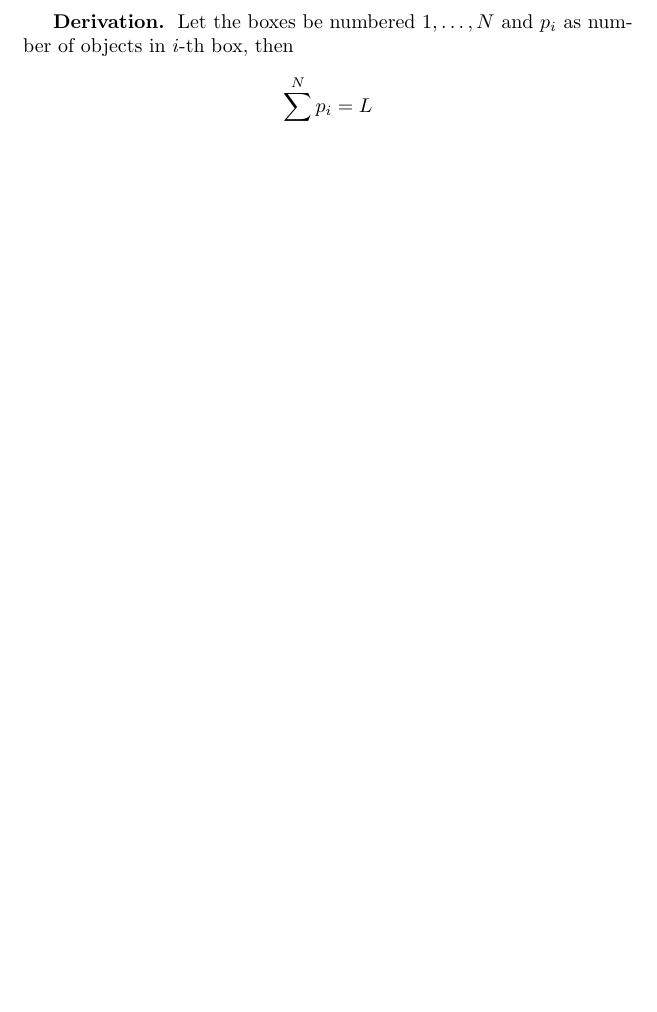
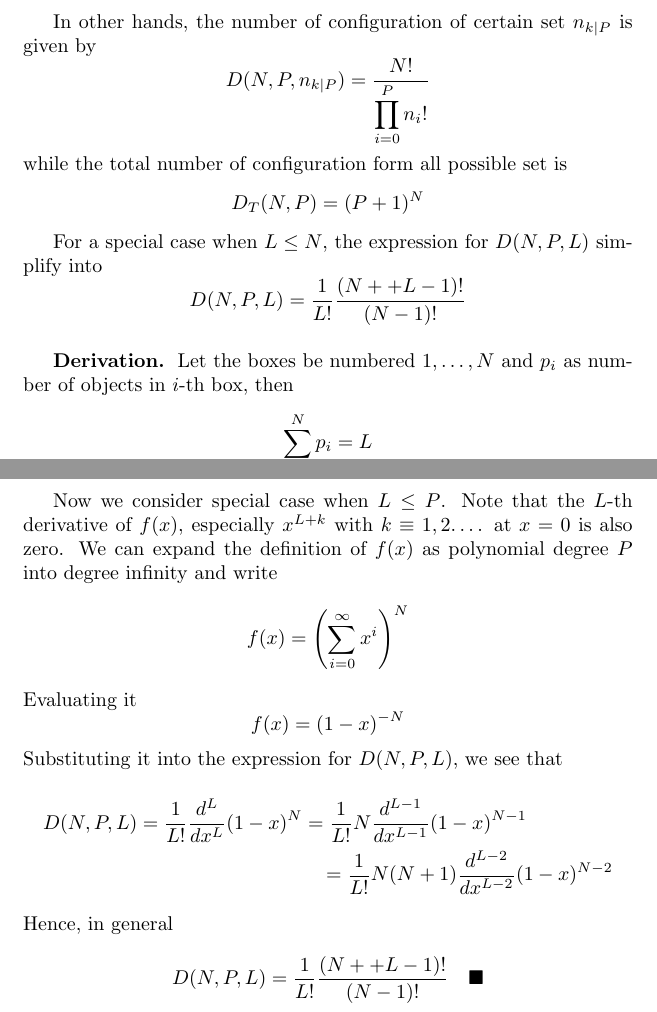
Before and after one commit to JohanesFaustus/PhysicalMathematics, a LaTeX document (Main.Tex, which reads Section/Probability/Probability.tex): part of page 78 of 80 before the commit and two parts of pages 78 and 80 of 81 after it, the two joined at a grey line, cut at the place of the change, the shorter picture padded with empty space. Compiled offline with pdfLaTeX.

```diff
--- a/Section/Probability/Probability.tex
+++ b/Section/Probability/Probability.tex
@@ -40,3 +42,15 @@
+In other hands, the number of configuration of certain set $n_{k|P}$ is given by
+\begin{equation*}
+    D(N,P,n_{k|P})=\frac{N!}{\displaystyle\prod_{i=0}^{P}n_i!}
+\end{equation*}
+while the total number of configuration form all possible set is
+\begin{equation*}
+    D_T(N,P)=(P+1)^N
+\end{equation*}
+
+For a special case when $L\leq N$, the expression for $D(N,P,L)$ simplify into
+\begin{equation*}
+    D(N,P,L)=\frac{1}{L!}\frac{(N++L-1)!}{(N-1)!}
 \end{equation*}
 
 \subsubsection*{Derivation.} Let the boxes be numbered $1,\dots, N$ and $p_i$ as number of objects in $i$-th box, then
@@ -100,2 +116,17 @@
+Now we consider special case when $L\leq P$. Note that the $L$-th derivative of $f(x) $, especially $x^{L+k}$ with $k\equiv 1,2.\dots$ at $x=0$ is also zero. We can expand the definition of $f(x)$ as polynomial degree $P$ into degree infinity and write
+\begin{equation*}
+    f(x)=\left(\sum^{\infty}_{i=0}x^i\right)^N
+\end{equation*}
+Evaluating it
+\begin{equation*}
+    f(x)=(1-x)^{-N}
+\end{equation*}
+Substituting it into the expression for $D(N,P,L)$, we see that
+\begin{multline*}
+    D(N,P,L)=\frac{1}{L!}\frac{d^L}{dx^L}(1-x)^N =\frac{1}{L!}N\frac{d^{L-1}}{dx^{L-1}}(1-x)^{N-1}\\ =\frac{1}{L!} N(N+1) \frac{d^{L-2}}{dx^{L-2}}(1-x)^{N-2}
+\end{multline*}
+Hence, in general
+\begin{equation*}
+    D(N,P,L)=\frac{1}{L!}\frac{(N++L-1)!}{(N-1)!}\quad \blacksquare
 \end{equation*}
 \end{document}
```
Also changed, not shown: Section/SpecialFunction/Sfunc.tex (+7 -6 lines), Section/Probability/Probability.pdf, Section/SpecialFunction/Sfunc.pdf, Section/Probability/Probability.tex (8 more changed lines).
